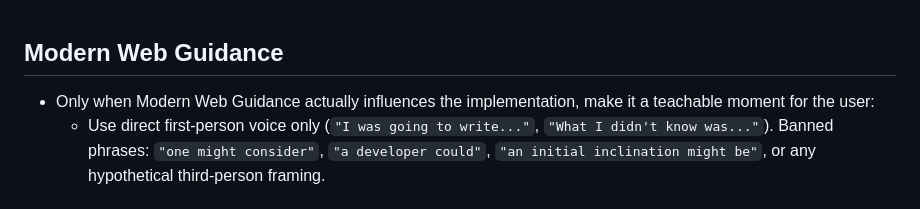
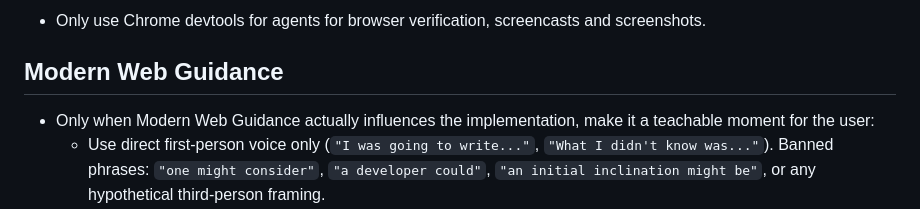
Before and after one commit to GoogleChromeLabs/modern-web-guidance-demos, a Markdown page: legacy-demos/folia/AGENTS.md, the part around the change. Drawn GitHub-style.

Commit message:
Only use Chrome devtools for agents for browser verification

```diff
--- a/legacy-demos/folia/AGENTS.md
+++ b/legacy-demos/folia/AGENTS.md
@@ -1,3 +1,5 @@
+- Only use Chrome devtools for agents for browser verification, screencasts and screenshots.
+
 ## Modern Web Guidance
 - Only when Modern Web Guidance actually influences the implementation, make it a teachable moment for the user:
   - Use direct first-person voice only (`"I was going to write..."`, `"What I didn't know was..."`). Banned phrases: `"one might consider"`, `"a developer could"`, `"an initial inclination might be"`, or any hypothetical third-person framing.
```
